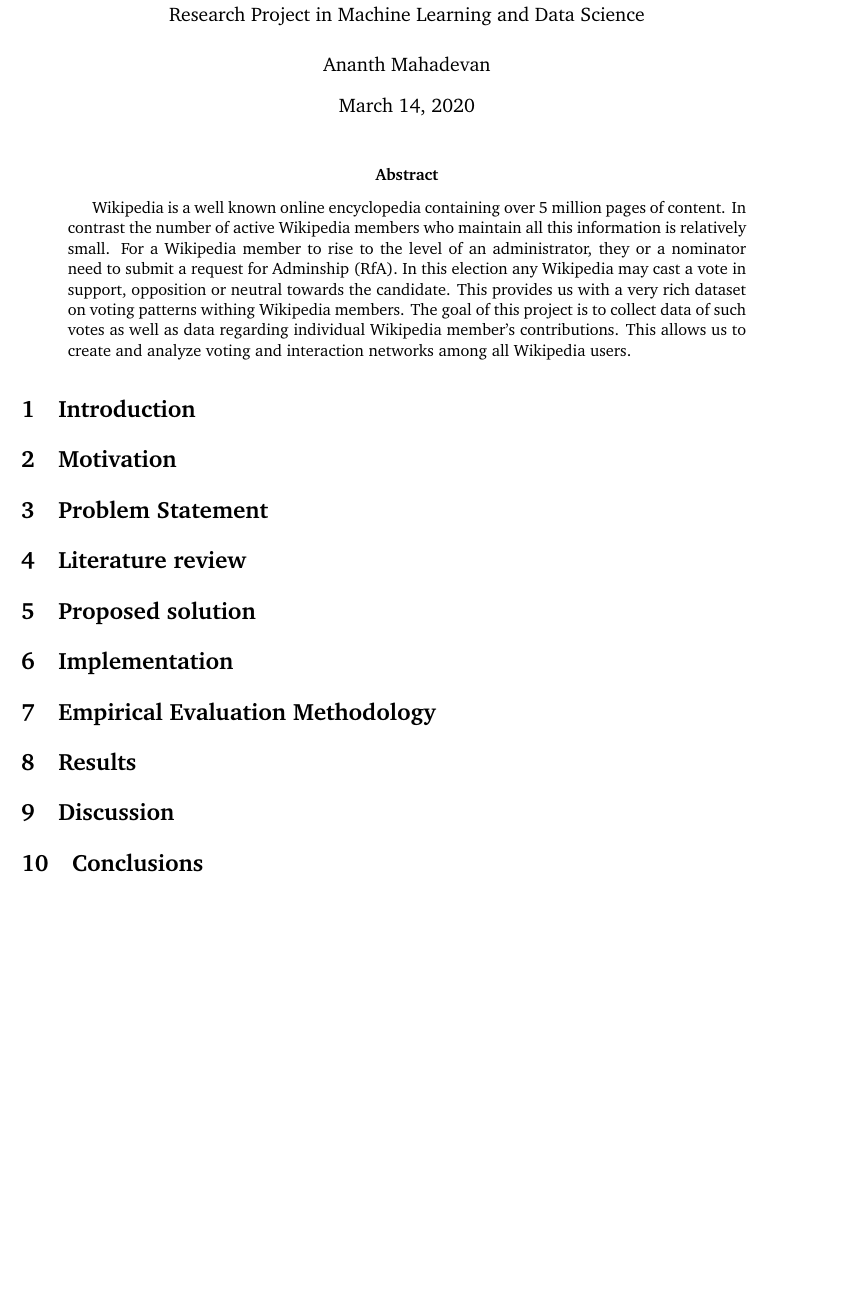
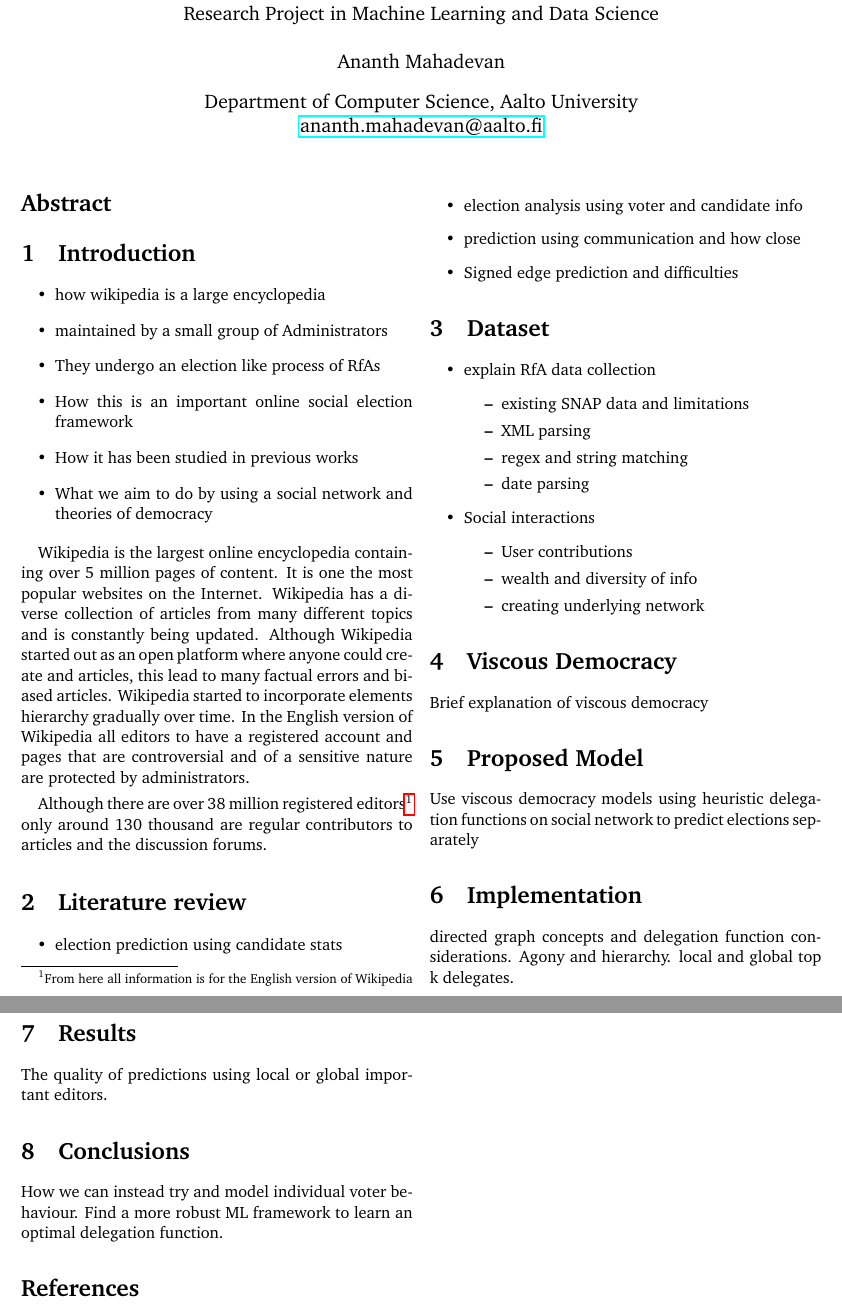
Before and after one commit to ananth1996/Research_Project_Report, a LaTeX paper (main.tex, which reads abstract.tex, dataset.tex, introduction.tex): part of the page before the commit and two parts of pages 1 and 2 of 2 after it, the two joined at a grey line, cut so that both start at the same text, the shorter picture padded with empty space. Compiled offline with pdfLaTeX.

Commit message:
Adds headlines and some content

```diff
--- a/abstract.tex
+++ b/abstract.tex
@@ -1,4 +1,4 @@
-Wikipedia is a well known online encyclopedia containing over 5 million pages of content. In contrast the number of active Wikipedia members who maintain all this information is relatively small.
-For a Wikipedia member to rise to the level of an administrator, they or a nominator need to submit a request for Adminship (RfA). In this election any Wikipedia may cast a vote in support, opposition or neutral towards the candidate.
-This provides us with a very rich dataset on voting patterns withing Wikipedia members. The goal of this project is to collect data of such votes as well as data regarding individual Wikipedia member's contributions.
-This allows us to create and analyze voting and interaction networks among all Wikipedia users.
+% Wikipedia is a well known online encyclopedia containing over 5 million pages of content. In contrast the number of active Wikipedia members who maintain all this information is relatively small.
+% For a Wikipedia member to rise to the level of an administrator, they or a nominator need to submit a request for Adminship (RfA). In this election any Wikipedia may cast a vote in support, opposition or neutral towards the candidate.
+% This provides us with a very rich dataset on voting patterns withing Wikipedia members. The goal of this project is to collect data of such votes as well as data regarding individual Wikipedia member's contributions.
+% This allows us to create and analyze networks of interactions among all Wikipedia users.
--- /dev/null
+++ b/dataset.tex
@@ -0,0 +1,15 @@
+\begin{itemize}
+    \item explain RfA data collection
+    \begin{itemize}
+        \item existing SNAP data and limitations
+        \item XML parsing
+        \item regex and string matching
+        \item date parsing
+    \end{itemize}
+    \item Social interactions
+    \begin{itemize}
+        \item User contributions
+        \item wealth and diversity of info
+        \item creating underlying network
+    \end{itemize}
+\end{itemize}
--- /dev/null
+++ b/introduction.tex
@@ -0,0 +1,25 @@
+% Elections are central in most democratic societies.
+
+
+% This is also the case with Wikipedia, the largest online encyclopedia hosted on the Internet. Wikipedia started out as an open society where anyone could create new Wikipedia articles and edited by any reader, even those who did not have a Wikipedia account. This initial system soon changed once the popularity of the encyclopedia started to grow. Many versions of Wikipedia, most notably the English Wikipedia started to only allow registered users to make edits on Wikipedia articles. The initial lawlessness of Wikipedia soon evolved to incorporate democratic principles and hierarchy.
+
+% Administrators or more commonly referred to as \textit{admins} are a group of Wikipedia editors who have been granted certain privileges and tools such as deletion of articles, prevent editing of certain pages, protect articles from vandalism etc. \cite{ViscousDemocracy}
+
+\begin{itemize}
+    \item how wikipedia is a large encyclopedia
+    \item maintained by a small group of Administrators
+    \item They undergo an election like process of RfAs
+    \item How this is an important online social election framework
+    \item How it has been studied in previous works
+    \item What we aim to do by using a social network and theories of democracy
+\end{itemize}
+
+Wikipedia is the largest online encyclopedia containing over 5 million pages of content. It is one the most popular websites on the Internet. Wikipedia has a diverse collection of articles from many different topics and is constantly being updated. Although Wikipedia started out as an open platform where anyone could create and articles, this lead to many factual errors and biased articles. Wikipedia started to incorporate elements hierarchy gradually over time. In the English version of Wikipedia all editors to have a registered account and pages that are controversial and of a sensitive nature are protected by administrators.
+\smallskip
+
+Although there are over 38 million registered editors\footnote{From here all information is for the English version of Wikipedia} only around 130 thousand are regular contributors to articles and the discussion forums.
+
+
+% For a Wikipedia member to rise to the level of an administrator, they or a nominator need to submit a request for Adminship (RfA). In this election any Wikipedia may cast a vote in support, opposition or neutral towards the candidate.
+% This provides us with a very rich dataset on voting patterns withing Wikipedia members. The goal of this project is to collect data of such votes as well as data regarding individual Wikipedia member's contributions.
+% This allows us to create and analyze networks of interactions among all Wikipedia users.
--- /dev/null
+++ b/literature_review.tex
@@ -0,0 +1,6 @@
+\begin{itemize}
+    \item election prediction using candidate stats
+    \item election analysis using voter and candidate info
+    \item prediction using communication and how close
+    \item Signed edge prediction and difficulties
+\end{itemize}
--- a/macros.tex
+++ b/macros.tex
@@ -10,3 +10,6 @@
 \usepackage{subcaption}
 \usepackage{amsthm}
 \usepackage{calrsfs}
+\usepackage{hyperref}
+\usepackage{authblk}
+\usepackage[show]{notes}
--- a/main.tex
+++ b/main.tex
@@ -1,13 +1,16 @@
-\documentclass[a4paper,11pt]{article}
+\documentclass[twoside,leqno,twocolumn]{article}
 
 
 \input{macros}
 
-
 \title{CS-E4870 \\
         \large Research Project in Machine Learning and Data Science}
 \author{Ananth Mahadevan}
+\affil{Department of Computer Science, Aalto University\\
+\href{mailto:ananth.mahadevan@aalto.fi}{ananth.mahadevan@aalto.fi}}
 
+
+\date{}
 \begin{document}
 \maketitle
 
@@ -18,36 +21,38 @@
 
 \section{Introduction}
 \label{sec:introduction}
-
-
-\section{Motivation}
-\label{sec:motivation}
-
-
-\section{Problem Statement}
-\label{sec:problem-statement}
+\input{introduction.tex}
 
 \section{Literature review}
 \label{sec:literature-review}
+\input{literature_review.tex}
 
-\section{Proposed solution}
+\section{Dataset}
+\label{sec:dataset}
+\input{dataset.tex}
+
+\section{Viscous Democracy}
+Brief explanation of viscous democracy
+\label{sec:viscous}
+
+\section{Proposed Model}
+Use viscous democracy models using heuristic delegation functions on social network to predict elections separately
 \label{sec:solution}
 
 \section{Implementation}
+directed graph concepts and delegation function considerations.
+Agony and hierarchy. local and global top k delegates.
 \label{sec:implementation}
 
-\section{Empirical Evaluation Methodology}
-\label{sec:evaluation}
-
 \section{Results}
+The quality of predictions using local or global important editors.
 \label{sec:results}
 
-
-\section{Discussion}
-\label{sec:discussion}
-
-
 \section{Conclusions}
+How we can instead try and model individual voter behaviour. Find a more robust ML framework to learn an optimal delegation function.
 \label{sec:conclusion}
 
+\bibliography{ref}
+\bibliographystyle{plain}
+
 \end{document}
```
Also changed, not shown: notes.sty (added, +42 -0 lines), ref.bib (added, +17 -0 lines), main.pdf, 1 other file.
